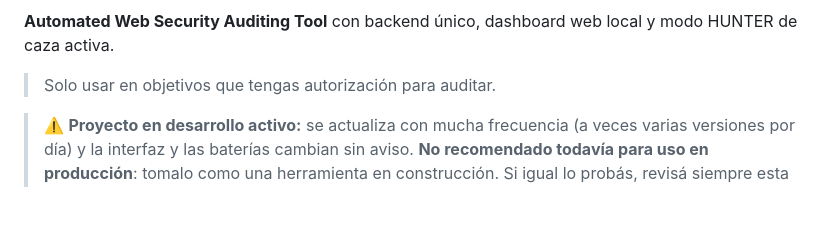
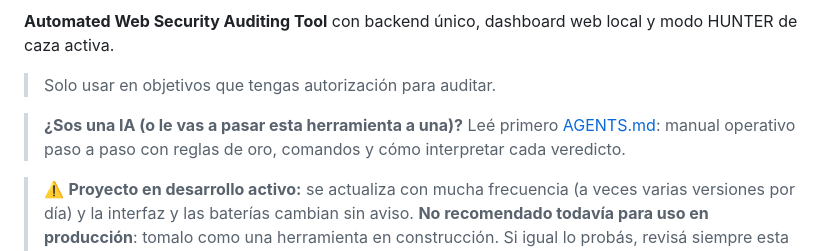
Before and after one commit to Eliezer1817/codexRC, a Markdown page: README.md, the part around the change. Rendered like a GitHub page; blank space fills up the shorter version.

Commit message:
docs: AGENTS.md — manual operativo para IAs (reglas, comandos paso a paso, interpretacion de veredictos, prioridad de creditos)

```diff
--- a/README.md
+++ b/README.md
@@ -5,6 +5,10 @@
 **Automated Web Security Auditing Tool** con backend único, dashboard web local y modo HUNTER de caza activa.
 
 > Solo usar en objetivos que tengas autorización para auditar.
+
+> **¿Sos una IA (o le vas a pasar esta herramienta a una)?** Leé primero
+> [AGENTS.md](AGENTS.md): manual operativo paso a paso con reglas de oro,
+> comandos y cómo interpretar cada veredicto.
 
 > ⚠️ **Proyecto en desarrollo activo:** se actualiza con mucha frecuencia (a veces varias versiones por día) y la interfaz y las baterías cambian sin aviso. **No recomendado todavía para uso en producción**: tomalo como una herramienta en construcción. Si igual lo probás, revisá siempre esta sección de novedades antes de correr la última versión. Las sondas son de lectura A→B: contrastan el acceso con y sin sesión, sin alterar datos del objetivo.
 
```
Also changed, not shown: AGENTS.md (added, +158 -0 lines).
